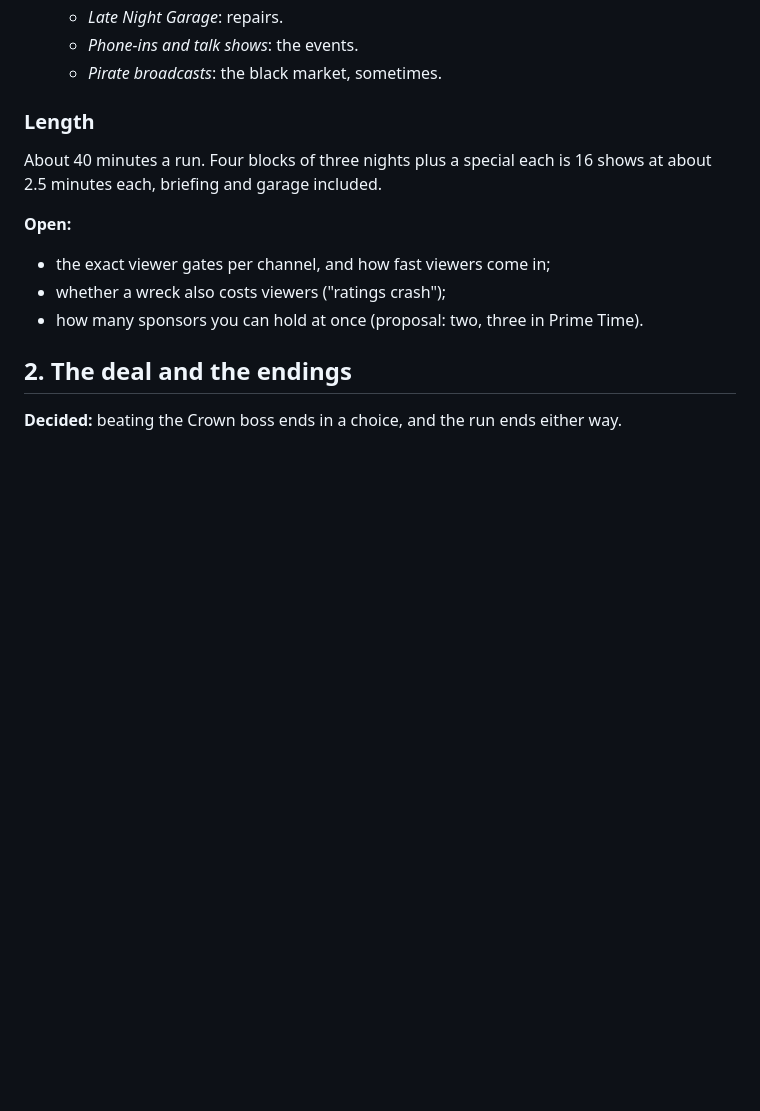
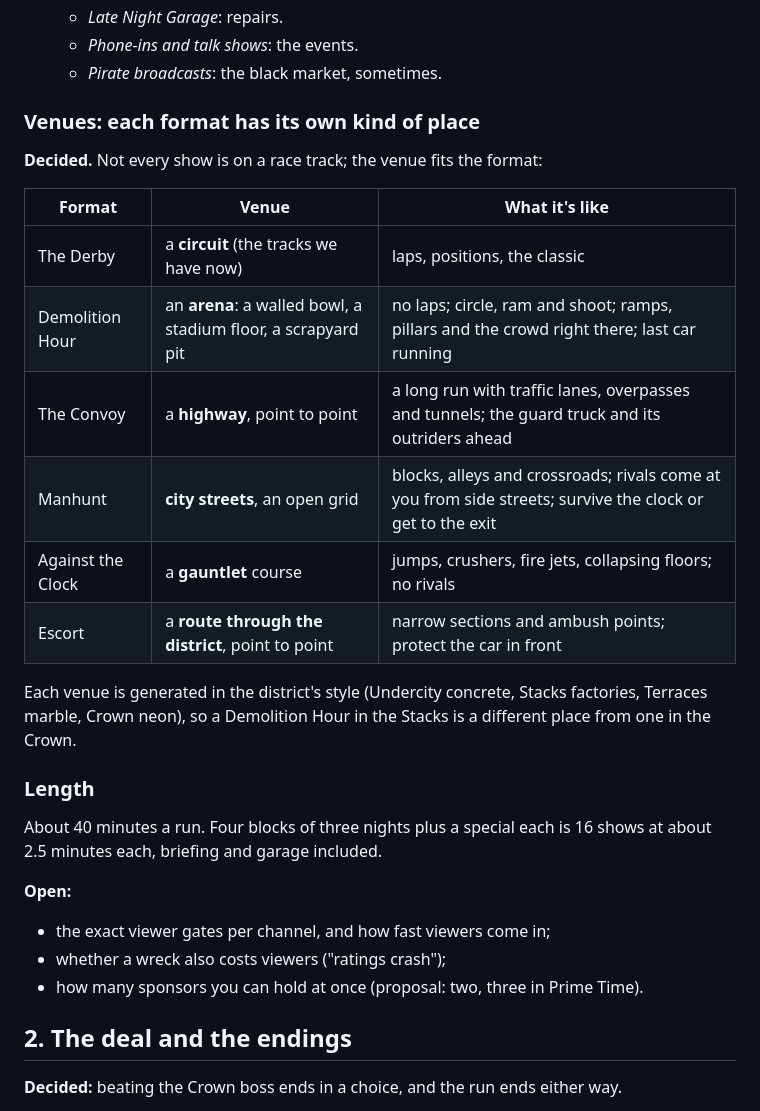
Before and after one commit to McGillucuddy/McGillucuddy, a Markdown page: apex-rogue/DESIGN.md, the part around one of its changes. Rendered like a GitHub page; blank space fills up the shorter version.

```diff
--- a/apex-rogue/DESIGN.md
+++ b/apex-rogue/DESIGN.md
@@ -79,6 +96,22 @@ channel and pay, its format, who's on (named rivals, a vendetta, sometimes a bos
   - *Late Night Garage*: repairs.
   - *Phone-ins and talk shows*: the events.
   - *Pirate broadcasts*: the black market, sometimes.
+
+### Venues: each format has its own kind of place
+
+**Decided.** Not every show is on a race track; the venue fits the format:
+
+| Format | Venue | What it's like |
+| --- | --- | --- |
+| The Derby | a **circuit** (the tracks we have now) | laps, positions, the classic |
+| Demolition Hour | an **arena**: a walled bowl, a stadium floor, a scrapyard pit | no laps; circle, ram and shoot; ramps, pillars and the crowd right there; last car running |
+| The Convoy | a **highway**, point to point | a long run with traffic lanes, overpasses and tunnels; the guard truck and its outriders ahead |
+| Manhunt | **city streets**, an open grid | blocks, alleys and crossroads; rivals come at you from side streets; survive the clock or get to the exit |
+| Against the Clock | a **gauntlet** course | jumps, crushers, fire jets, collapsing floors; no rivals |
+| Escort | a **route through the district**, point to point | narrow sections and ambush points; protect the car in front |
+
+Each venue is generated in the district's style (Undercity concrete, Stacks factories, Terraces marble, Crown
+neon), so a Demolition Hour in the Stacks is a different place from one in the Crown.
 
 ### Length
 
```
Also changed, not shown: other parts of apex-rogue/DESIGN.md (+24 -5 lines).
